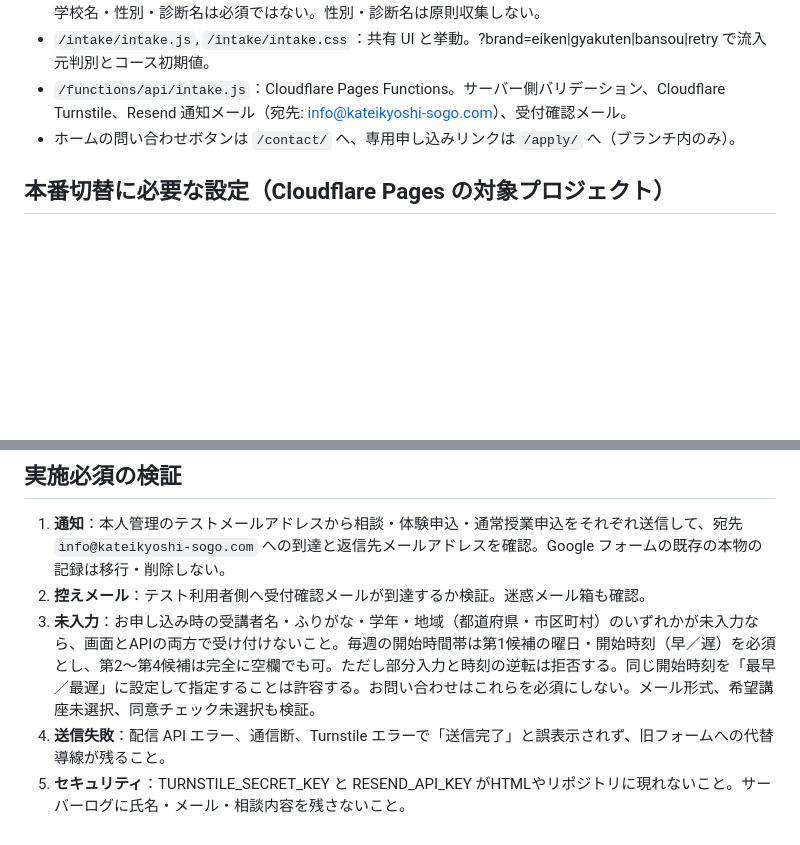
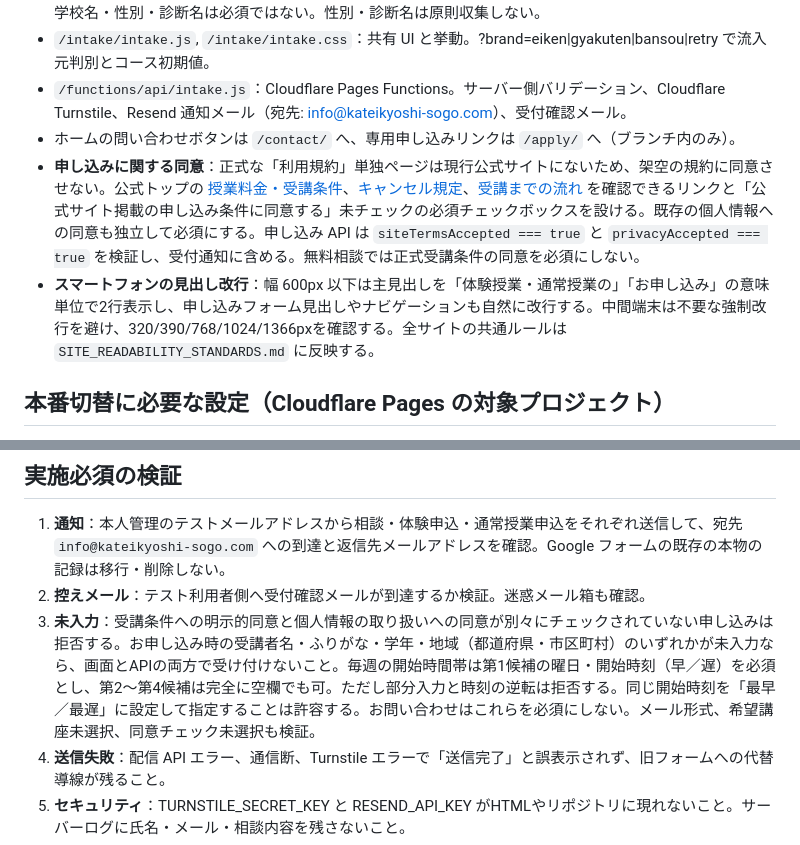
Before and after one commit to k0nan728-web/kateikyoshi-sogo-official, a Markdown page: intake/README.md, 2 parts joined by grey strips. GitHub-like rendering; blank space fills up the shorter version.

Commit message:
Document real site-policy links, dual-consent rule and mobile line breaks

```diff
--- a/intake/README.md
+++ b/intake/README.md
@@ -9,6 +9,8 @@
 - `/intake/intake.js`, `/intake/intake.css`：共有 UI と挙動。?brand=eiken|gyakuten|bansou|retry で流入元判別とコース初期値。
 - `/functions/api/intake.js`：Cloudflare Pages Functions。サーバー側バリデーション、Cloudflare Turnstile、Resend 通知メール（宛先: info@kateikyoshi-sogo.com）、受付確認メール。
 - ホームの問い合わせボタンは `/contact/` へ、専用申し込みリンクは `/apply/` へ（ブランチ内のみ）。
+- **申し込みに関する同意**：正式な「利用規約」単独ページは現行公式サイトにないため、架空の規約に同意させない。公式トップの [授業料金・受講条件](https://kateikyoshi-sogo.com/#pricing)、[キャンセル規定](https://kateikyoshi-sogo.com/#cancel-policy)、[受講までの流れ](https://kateikyoshi-sogo.com/#process) を確認できるリンクと「公式サイト掲載の申し込み条件に同意する」未チェックの必須チェックボックスを設ける。既存の個人情報への同意も独立して必須にする。申し込み API は `siteTermsAccepted === true` と `privacyAccepted === true` を検証し、受付通知に含める。無料相談では正式受講条件の同意を必須にしない。
+- **スマートフォンの見出し改行**：幅 600px 以下は主見出しを「体験授業・通常授業の」「お申し込み」の意味単位で2行表示し、申し込みフォーム見出しやナビゲーションも自然に改行する。中間端末は不要な強制改行を避け、320/390/768/1024/1366pxを確認する。全サイトの共通ルールは `SITE_READABILITY_STANDARDS.md` に反映する。
 
 ## 本番切替に必要な設定（Cloudflare Pages の対象プロジェクト）
 
@@ -29,7 +31,7 @@ Cloudflare Pages の Settings → Environment variables / Secrets 等、実際
 
 1. **通知**：本人管理のテストメールアドレスから相談・体験申込・通常授業申込をそれぞれ送信して、宛先 `info@kateikyoshi-sogo.com` への到達と返信先メールアドレスを確認。Google フォームの既存の本物の記録は移行・削除しない。
 2. **控えメール**：テスト利用者側へ受付確認メールが到達するか検証。迷惑メール箱も確認。
-3. **未入力**：お申し込み時の受講者名・ふりがな・学年・地域（都道府県・市区町村）のいずれかが未入力なら、画面とAPIの両方で受け付けないこと。毎週の開始時間帯は第1候補の曜日・開始時刻（早／遅）を必須とし、第2〜第4候補は完全に空欄でも可。ただし部分入力と時刻の逆転は拒否する。同じ開始時刻を「最早／最遅」に設定して指定することは許容する。お問い合わせはこれらを必須にしない。メール形式、希望講座未選択、同意チェック未選択も検証。
+3. **未入力**：受講条件への明示的同意と個人情報の取り扱いへの同意が別々にチェックされていない申し込みは拒否する。お申し込み時の受講者名・ふりがな・学年・地域（都道府県・市区町村）のいずれかが未入力なら、画面とAPIの両方で受け付けないこと。毎週の開始時間帯は第1候補の曜日・開始時刻（早／遅）を必須とし、第2〜第4候補は完全に空欄でも可。ただし部分入力と時刻の逆転は拒否する。同じ開始時刻を「最早／最遅」に設定して指定することは許容する。お問い合わせはこれらを必須にしない。メール形式、希望講座未選択、同意チェック未選択も検証。
 4. **送信失敗**：配信 API エラー、通信断、Turnstile エラーで「送信完了」と誤表示されず、旧フォームへの代替導線が残ること。
 5. **セキュリティ**：TURNSTILE_SECRET_KEY と RESEND_API_KEY がHTMLやリポジトリに現れないこと。サーバーログに氏名・メール・相談内容を残さないこと。
 6. **端末**：320 / 390 / 768 / 1024 / 1366 px、iPhone Safari、キーボード操作、200%ズーム。横スクロール・重なり・極小文字・タップしづらさがないこと。
```
